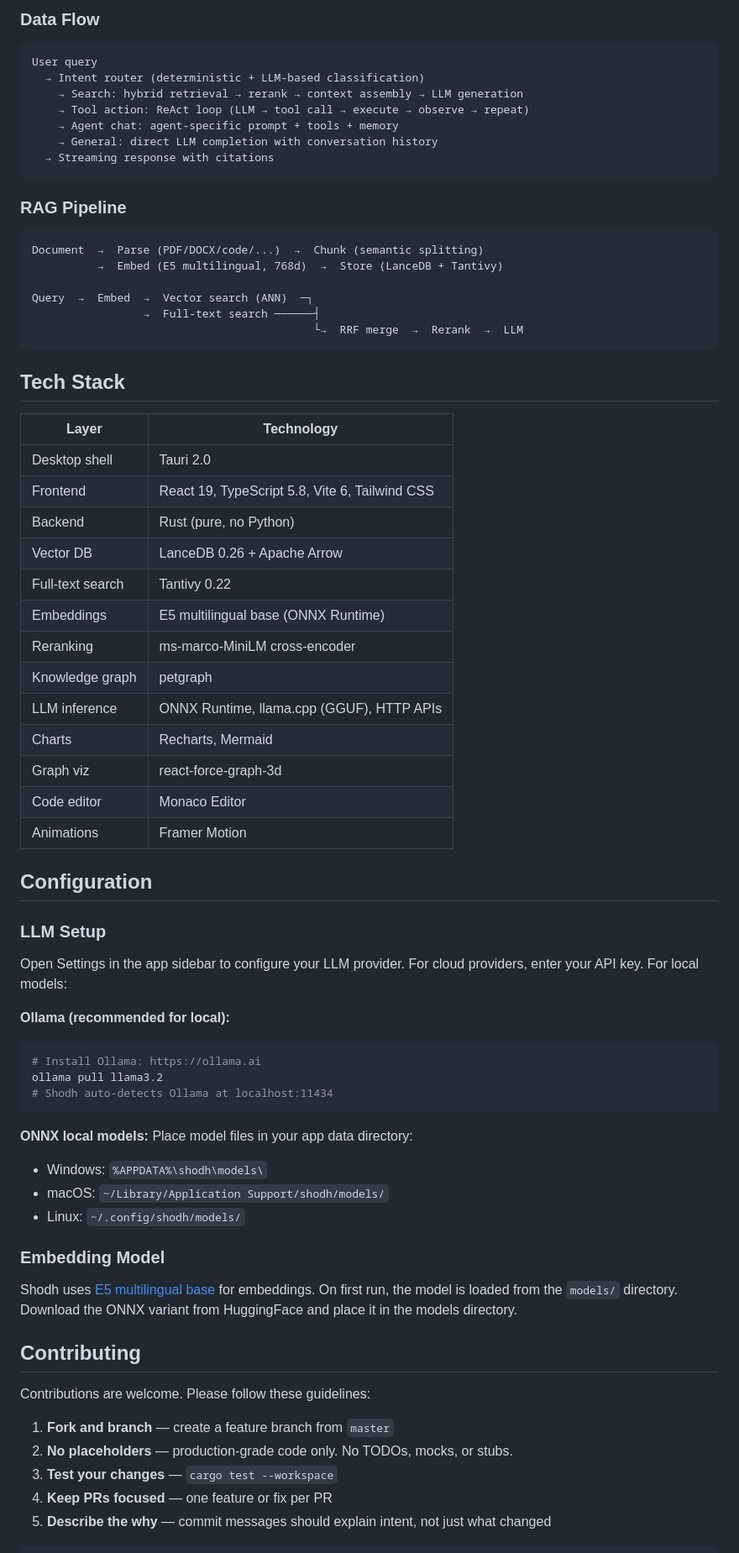
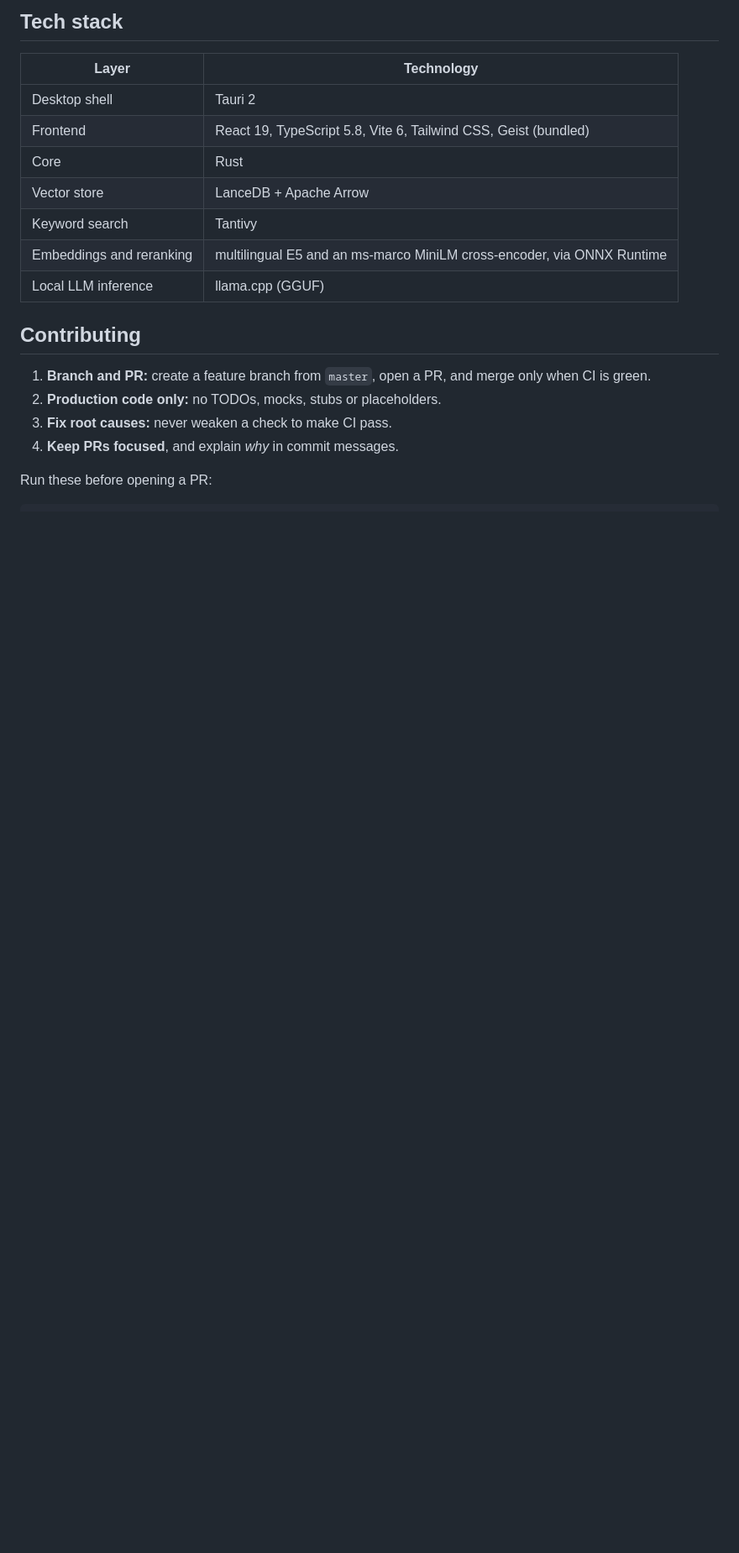
Before and after one commit to varun29ankuS/shodhRAG, a Markdown page: README.md, the part around one of its changes. Shown at 84% size. GitHub-like rendering; blank space fills up the shorter version.

````diff
--- a/README.md
+++ b/README.md
@@ -195,75 +203,22 @@ shodh/
-### Data Flow
-
-```
-User query
-  → Intent router (deterministic + LLM-based classification)
-    → Search: hybrid retrieval → rerank → context assembly → LLM generation
-    → Tool action: ReAct loop (LLM → tool call → execute → observe → repeat)
-    → Agent chat: agent-specific prompt + tools + memory
-    → General: direct LLM completion with conversation history
-  → Streaming response with citations
-```
-
-### RAG Pipeline
-
-```
-Document  →  Parse (PDF/DOCX/code/...)  →  Chunk (semantic splitting)
-          →  Embed (E5 multilingual, 768d)  →  Store (LanceDB + Tantivy)
-
-Query  →  Embed  →  Vector search (ANN)  ─┐
-                 →  Full-text search ──────┤
-                                           └→  RRF merge  →  Rerank  →  LLM
-```
-
-## Tech Stack
+## Tech stack
 
 | Layer | Technology |
-|-------|-----------|
-| Desktop shell | Tauri 2.0 |
-| Frontend | React 19, TypeScript 5.8, Vite 6, Tailwind CSS |
-| Backend | Rust (pure, no Python) |
-| Vector DB | LanceDB 0.26 + Apache Arrow |
-| Full-text search | Tantivy 0.22 |
-| Embeddings | E5 multilingual base (ONNX Runtime) |
-| Reranking | ms-marco-MiniLM cross-encoder |
-| Knowledge graph | petgraph |
-| LLM inference | ONNX Runtime, llama.cpp (GGUF), HTTP APIs |
-| Charts | Recharts, Mermaid |
-| Graph viz | react-force-graph-3d |
-| Code editor | Monaco Editor |
-| Animations | Framer Motion |
-
-## Configuration
-
-### LLM Setup
-
-Open Settings in the app sidebar to configure your LLM provider. For cloud providers, enter your API key. For local models:
-
-**Ollama (recommended for local):**
-```bash
-# Install Ollama: https://ollama.ai
-ollama pull llama3.2
-# Shodh auto-detects Ollama at localhost:11434
-```
-
-**ONNX local models:**
-Place model files in your app data directory:
-- Windows: `%APPDATA%\shodh\models\`
-- macOS: `~/Library/Application Support/shodh/models/`
-- Linux: `~/.config/shodh/models/`
-
-### Embedding Model
-
-Shodh uses [E5 multilingual base](https://huggingface.co/intfloat/multilingual-e5-base) for embeddings. On first run, the model is loaded from the `models/` directory. Download the ONNX variant from HuggingFace and place it in the models directory.
+|---|---|
+| Desktop shell | Tauri 2 |
+| Frontend | React 19, TypeScript 5.8, Vite 6, Tailwind CSS, Geist (bundled) |
+| Core | Rust |
+| Vector store | LanceDB + Apache Arrow |
+| Keyword search | Tantivy |
+| Embeddings and reranking | multilingual E5 and an ms-marco MiniLM cross-encoder, via ONNX Runtime |
+| Local LLM inference | llama.cpp (GGUF) |
 
 ## Contributing
 
-Contributions are welcome. Please follow these guidelines:
+1. **Branch and PR:** create a feature branch from `master`, open a PR, and merge only when CI is green.
+2. **Production code only:** no TODOs, mocks, stubs or placeholders.
+3. **Fix root causes:** never weaken a check to make CI pass.
+4. **Keep PRs focused**, and explain *why* in commit messages.
 
-1. **Fork and branch** — create a feature branch from `master`
-2. **No placeholders** — production-grade code only. No TODOs, mocks, or stubs.
-3. **Test your changes** — `cargo test --workspace`
-4. **Keep PRs focused** — one feature or fix per PR
-5. **Describe the why** — commit messages should explain intent, not just what changed
+Run these before opening a PR:
 
 ```bash
````
Also changed, not shown: other parts of README.md (+139 -152 lines).
